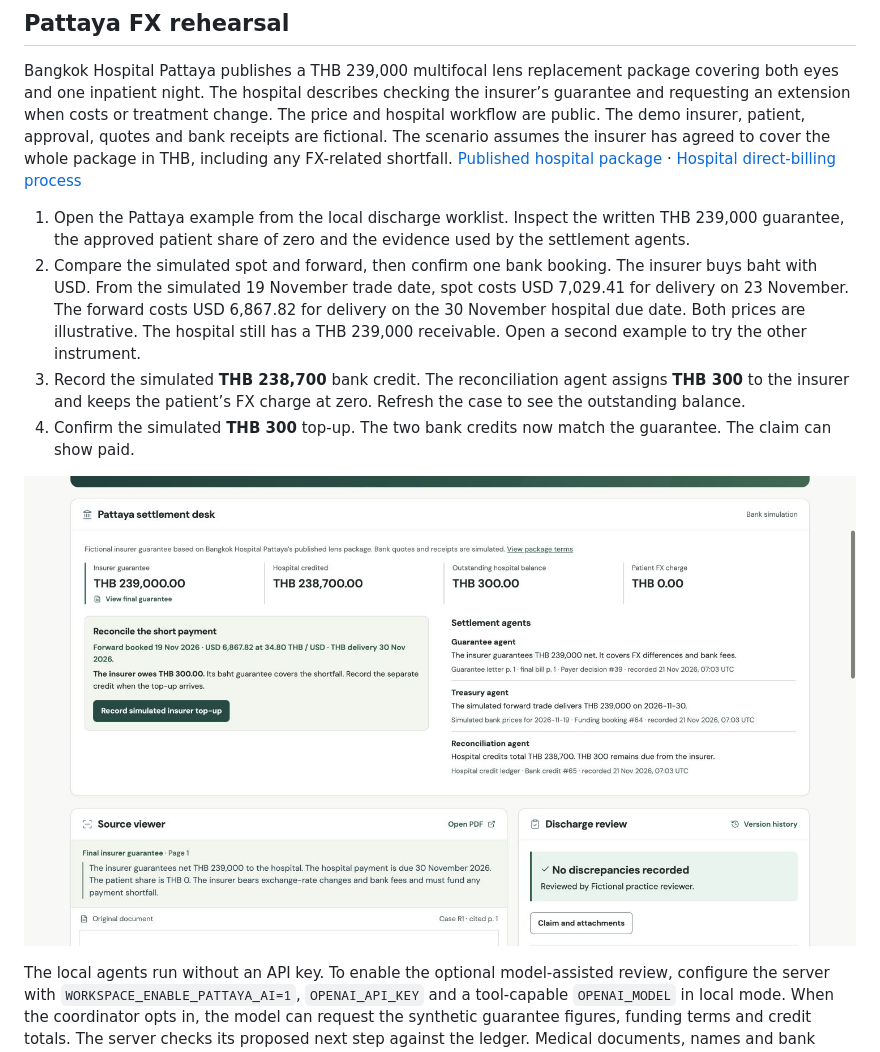
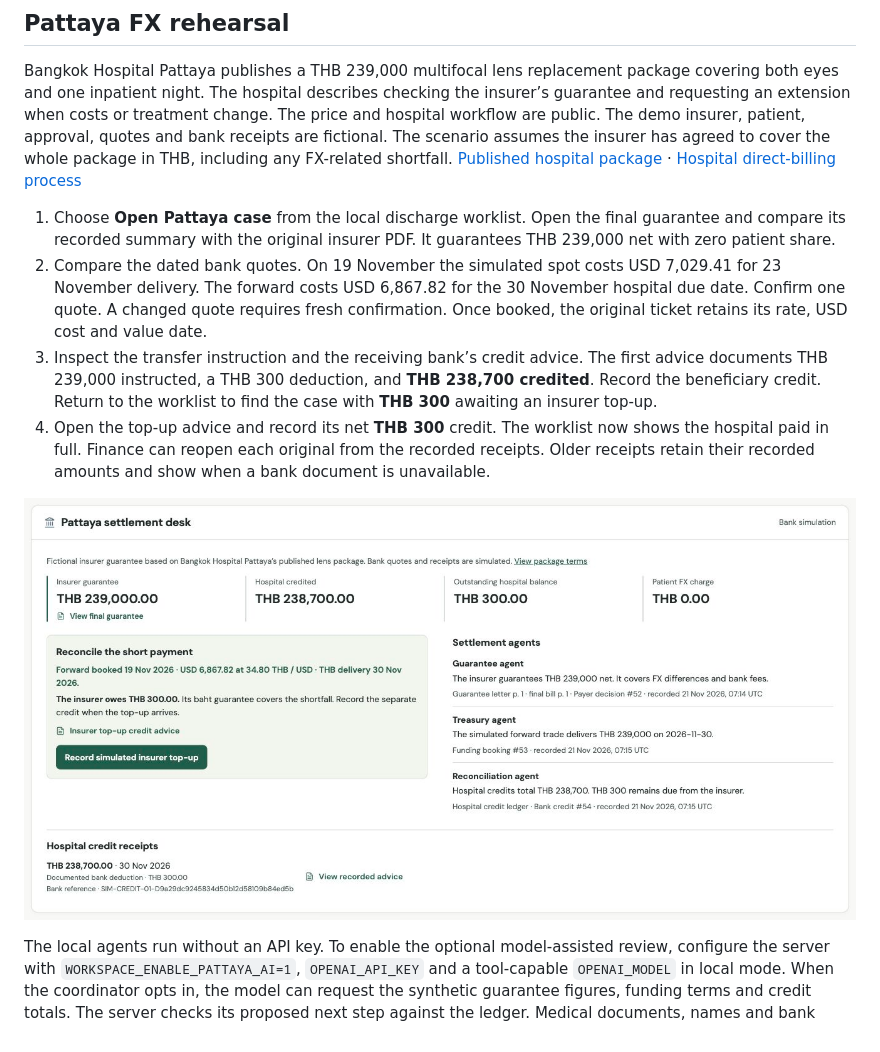
Before and after one commit to ppoisonivyy/ZeroUpfront, a Markdown page: docs/demo.md, the part around the change. GitHub-like rendering; pictures changed too: docs/figures/pattaya-settlement-shortfall.jpg.

```diff
--- a/docs/demo.md
+++ b/docs/demo.md
@@ -27,10 +27,10 @@ Use the same practice claim. Save the one-page fictional reply to your computer
 
 Bangkok Hospital Pattaya publishes a THB 239,000 multifocal lens replacement package covering both eyes and one inpatient night. The hospital describes checking the insurer’s guarantee and requesting an extension when costs or treatment change. The price and hospital workflow are public. The demo insurer, patient, approval, quotes and bank receipts are fictional. The scenario assumes the insurer has agreed to cover the whole package in THB, including any FX-related shortfall. [Published hospital package](https://www.bangkokhospital.com/en/pattaya/package/lens-replacement-surgery-package-bph) · [Hospital direct-billing process](https://www.bangkokhospital.com/en/pattaya/visit/insurance-bph)
 
-1. Open the Pattaya example from the local discharge worklist. Inspect the written THB 239,000 guarantee, the approved patient share of zero and the evidence used by the settlement agents.
-2. Compare the simulated spot and forward, then confirm one bank booking. The insurer buys baht with USD. From the simulated 19 November trade date, spot costs USD 7,029.41 for delivery on 23 November. The forward costs USD 6,867.82 for delivery on the 30 November hospital due date. Both prices are illustrative. The hospital still has a THB 239,000 receivable. Open a second example to try the other instrument.
-3. Record the simulated **THB 238,700** bank credit. The reconciliation agent assigns **THB 300** to the insurer and keeps the patient’s FX charge at zero. Refresh the case to see the outstanding balance.
-4. Confirm the simulated **THB 300** top-up. The two bank credits now match the guarantee. The claim can show paid.
+1. Choose **Open Pattaya case** from the local discharge worklist. Open the final guarantee and compare its recorded summary with the original insurer PDF. It guarantees THB 239,000 net with zero patient share.
+2. Compare the dated bank quotes. On 19 November the simulated spot costs USD 7,029.41 for 23 November delivery. The forward costs USD 6,867.82 for the 30 November hospital due date. Confirm one quote. A changed quote requires fresh confirmation. Once booked, the original ticket retains its rate, USD cost and value date.
+3. Inspect the transfer instruction and the receiving bank’s credit advice. The first advice documents THB 239,000 instructed, a THB 300 deduction, and **THB 238,700 credited**. Record the beneficiary credit. Return to the worklist to find the case with **THB 300** awaiting an insurer top-up.
+4. Open the top-up advice and record its net **THB 300** credit. The worklist now shows the hospital paid in full. Finance can reopen each original from the recorded receipts. Older receipts retain their recorded amounts and show when a bank document is unavailable.
 
 ![The reconciliation agent assigns the THB 300 shortfall to the insurer and shows zero patient FX charge.](figures/pattaya-settlement-shortfall.jpg)
 
```
Also changed, not shown: README.md (+1 -1 lines), docs/hackathon-declaration.md (+1 -1 lines), 16 other files.
